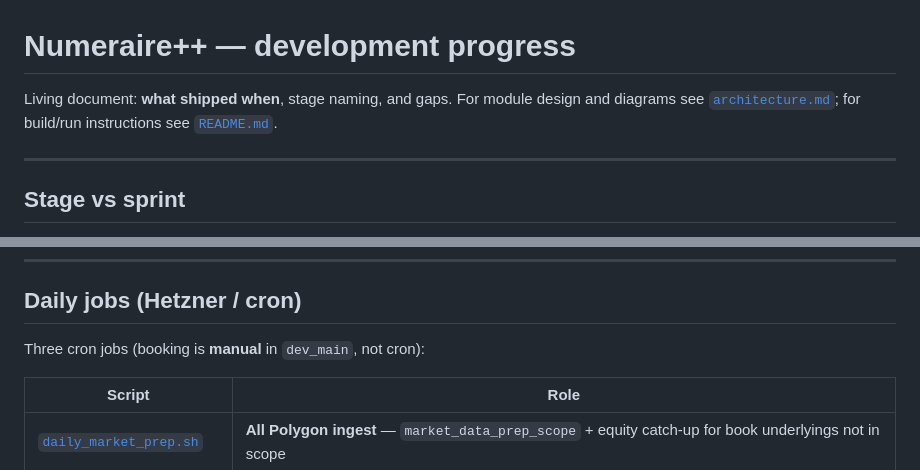
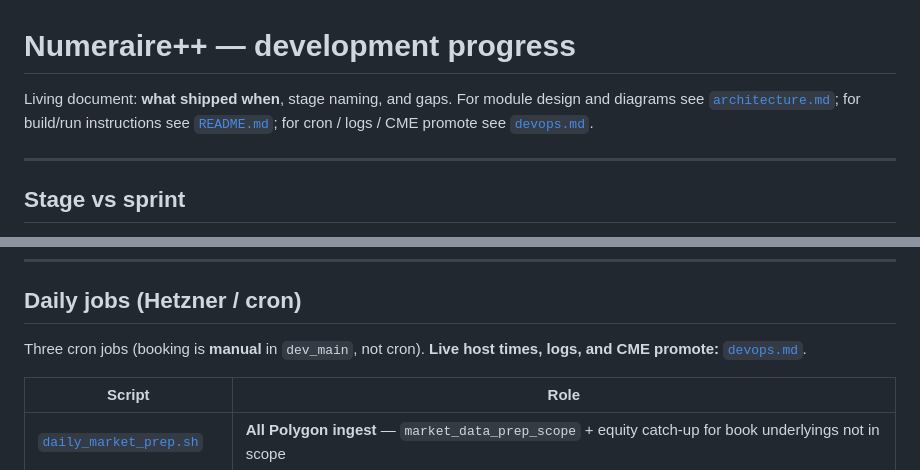
Before and after one commit to krzysiekbienias/numeraire, a Markdown page: docs/development.md, 2 parts joined by grey strips. GitHub-like rendering.

```diff
--- a/docs/development.md
+++ b/docs/development.md
@@ -1,6 +1,6 @@
 # Numeraire++ — development progress
 
-Living document: **what shipped when**, stage naming, and gaps. For module design and diagrams see [`architecture.md`](architecture.md); for build/run instructions see [`README.md`](../README.md).
+Living document: **what shipped when**, stage naming, and gaps. For module design and diagrams see [`architecture.md`](architecture.md); for build/run instructions see [`README.md`](../README.md); for cron / logs / CME promote see [`devops.md`](devops.md).
 
 ---
 
@@ -154,7 +154,7 @@ WHERE t.trade_id = 'TRD_10004';
 
 ## Daily jobs (Hetzner / cron)
 
-Three cron jobs (booking is **manual** in `dev_main`, not cron):
+Three cron jobs (booking is **manual** in `dev_main`, not cron). **Live host times, logs, and CME promote:** [`devops.md`](devops.md).
 
 | Script | Role |
 |--------|------|
```
Also changed, not shown: docs/devops.md (added, +263 -0 lines).
